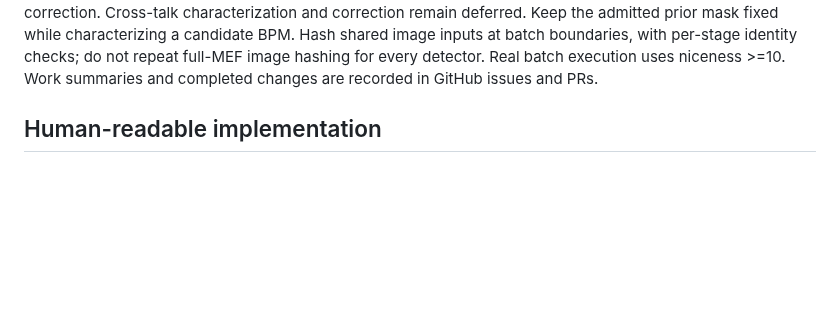
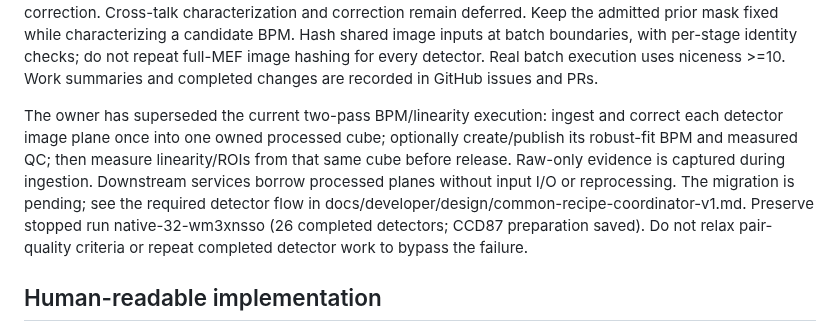
Before and after one commit to fselman/wenu-imaging, a Markdown page: AGENTS.md, the part around the change. Rendered like a GitHub page; blank space fills up the shorter version.

Commit message:
Specify one-ingestion processed-cube ownership for BPM and linearity

```diff
--- a/AGENTS.md
+++ b/AGENTS.md
@@ -34,6 +34,16 @@ prior mask fixed while characterizing a candidate BPM. Hash shared image inputs
 at batch boundaries, with per-stage identity checks; do not repeat full-MEF
 image hashing for every detector. Real batch execution uses niceness >=10.
 Work summaries and completed changes are recorded in GitHub issues and PRs.
+
+The owner has superseded the current two-pass BPM/linearity execution: ingest and
+correct each detector image plane once into one owned processed cube; optionally
+create/publish its robust-fit BPM and measured QC; then measure linearity/ROIs
+from that same cube before release. Raw-only evidence is captured during ingestion.
+Downstream services borrow processed planes without input I/O or reprocessing.
+The migration is pending; see the required detector flow in
+docs/developer/design/common-recipe-coordinator-v1.md. Preserve stopped run
+native-32-wm3xnsso (26 completed detectors; CCD87 preparation saved). Do not relax
+pair-quality criteria or repeat completed detector work to bypass the failure.
 
 ## Human-readable implementation
 
```
Also changed, not shown: 1 other file.
